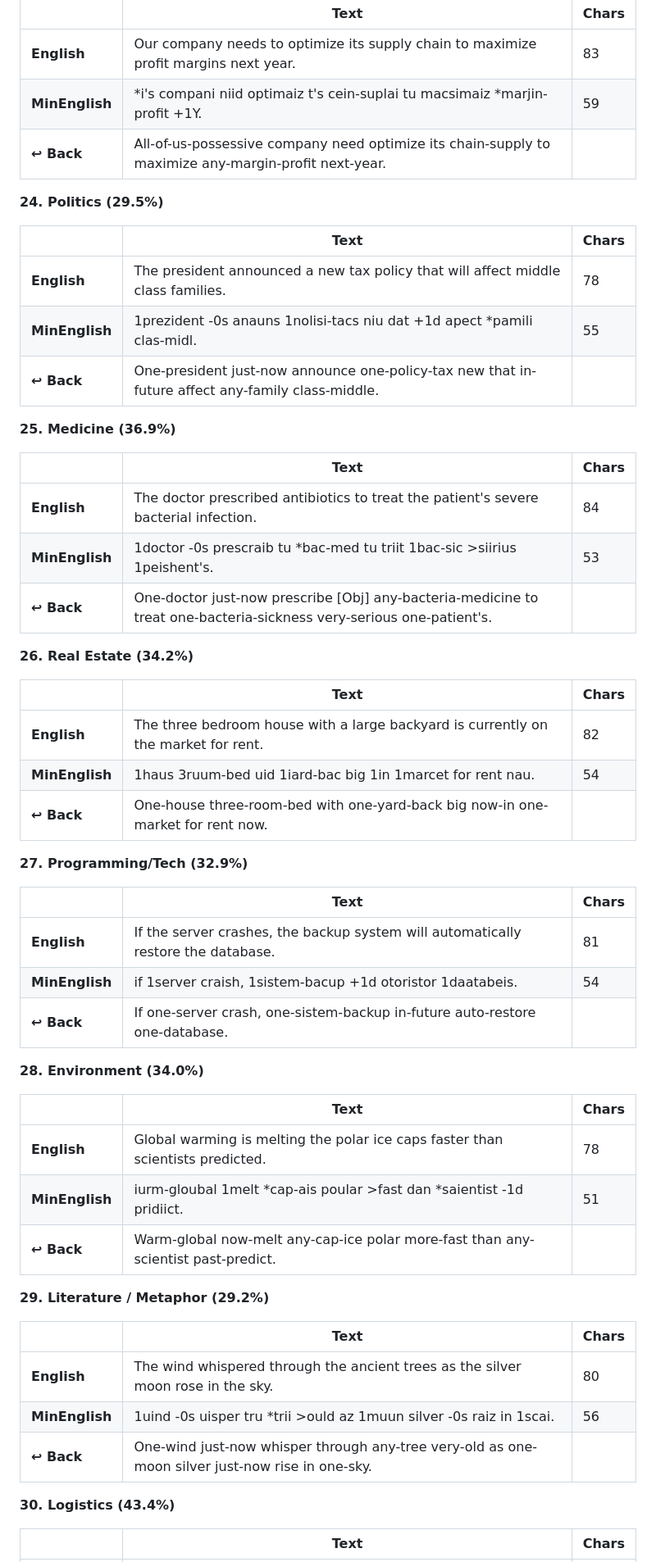
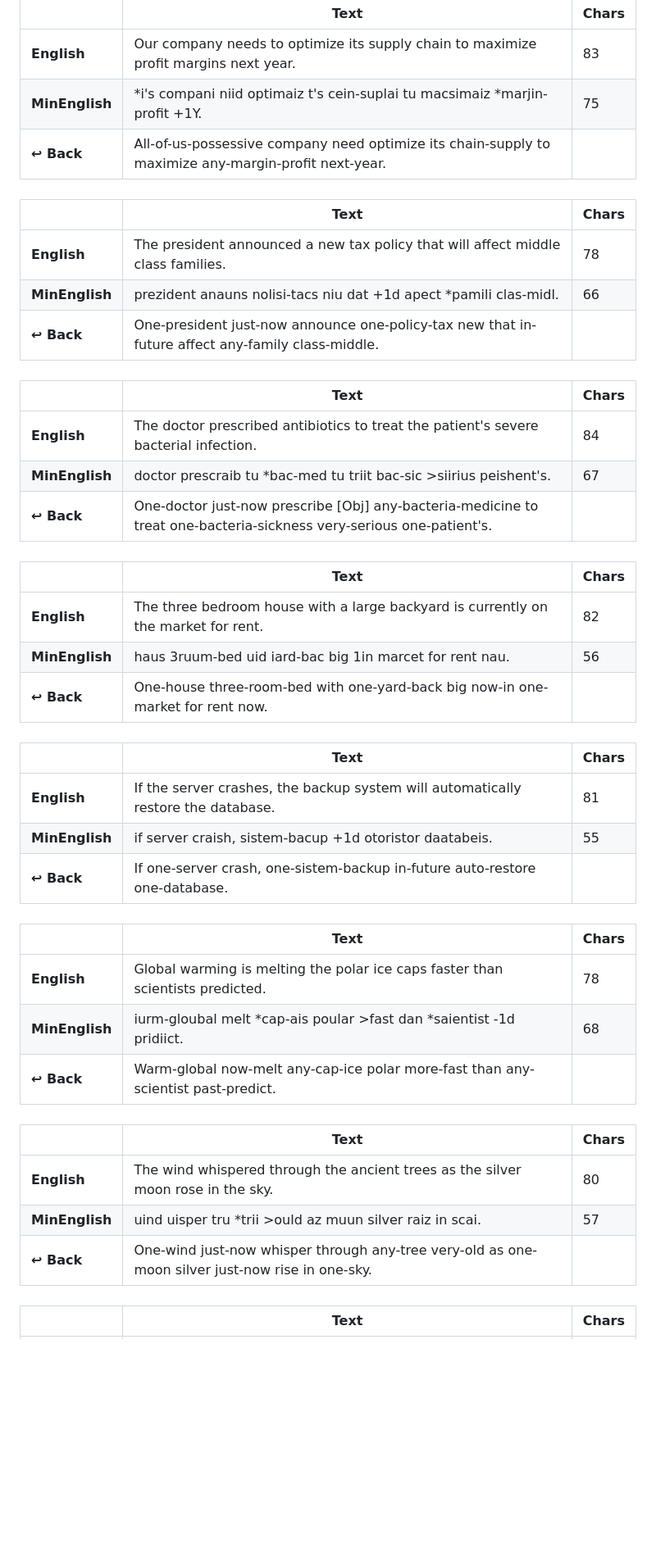
Before and after one commit to dmicsa/MinEnglish, a Markdown page: MinEnglish.md, the part around one of its changes. Shown at 82% size. Rendered like a GitHub page; blank space fills up the shorter version.

```diff
--- a/MinEnglish.md
+++ b/MinEnglish.md
@@ -896,58 +896,58 @@ Possess: i's, u's, h's, s', t's
 |                | Text                                                                                                 | Chars |
 | -------------- | ---------------------------------------------------------------------------------------------------- | ----- |
 | **English**    | Our company needs to optimize its supply chain to maximize profit margins next year.                 | 83    |
-| **MinEnglish** | *i's compani niid optimaiz t's cein-suplai tu macsimaiz *marjin-profit +1Y.                          | 59    |
+| **MinEnglish** | *i's compani niid optimaiz t's cein-suplai tu macsimaiz *marjin-profit +1Y.                          | 75    |
 | **↩ Back**     | All-of-us-possessive company need optimize its chain-supply to maximize any-margin-profit next-year. |       |
 
-**24. Politics (29.5%)**
+####
 
 |                | Text                                                                                              | Chars |
 | -------------- | ------------------------------------------------------------------------------------------------- | ----- |
 | **English**    | The president announced a new tax policy that will affect middle class families.                  | 78    |
-| **MinEnglish** | 1prezident -0s anauns 1nolisi-tacs niu dat +1d apect \*pamili clas-midl.                          | 55    |
+| **MinEnglish** | prezident anauns nolisi-tacs niu dat +1d apect \*pamili clas-midl.                                | 66    |
 | **↩ Back**     | One-president just-now announce one-policy-tax new that in-future affect any-family class-middle. |       |
 
-**25. Medicine (36.9%)**
+####
 
 |                | Text                                                                                                                 | Chars |
 | -------------- | -------------------------------------------------------------------------------------------------------------------- | ----- |
 | **English**    | The doctor prescribed antibiotics to treat the patient's severe bacterial infection.                                 | 84    |
-| **MinEnglish** | 1doctor -0s prescraib tu \*bac-med tu triit 1bac-sic >siirius 1peishent's.                                           | 53    |
+| **MinEnglish** | doctor prescraib tu \*bac-med tu triit bac-sic >siirius peishent's.                                                  | 67    |
 | **↩ Back**     | One-doctor just-now prescribe [Obj] any-bacteria-medicine to treat one-bacteria-sickness very-serious one-patient's. |       |
 
-**26. Real Estate (34.2%)**
+####
 
 |                | Text                                                                               | Chars |
 | -------------- | ---------------------------------------------------------------------------------- | ----- |
 | **English**    | The three bedroom house with a large backyard is currently on the market for rent. | 82    |
-| **MinEnglish** | 1haus 3ruum-bed uid 1iard-bac big 1in 1marcet for rent nau.                        | 54    |
+| **MinEnglish** | haus 3ruum-bed uid iard-bac big 1in marcet for rent nau.                           | 56    |
 | **↩ Back**     | One-house three-room-bed with one-yard-back big now-in one-market for rent now.    |       |
 
-**27. Programming/Tech (32.9%)**
+####
 
 |                | Text                                                                              | Chars |
 | -------------- | --------------------------------------------------------------------------------- | ----- |
 | **English**    | If the server crashes, the backup system will automatically restore the database. | 81    |
-| **MinEnglish** | if 1server craish, 1sistem-bacup +1d otoristor 1daatabeis.                        | 54    |
+| **MinEnglish** | if server craish, sistem-bacup +1d otoristor daatabeis.                           | 55    |
 | **↩ Back**     | If one-server crash, one-sistem-backup in-future auto-restore one-database.       |       |
 
-**28. Environment (34.0%)**
+####
 
 |                | Text                                                                              | Chars |
 | -------------- | --------------------------------------------------------------------------------- | ----- |
 | **English**    | Global warming is melting the polar ice caps faster than scientists predicted.    | 78    |
-| **MinEnglish** | iurm-gloubal 1melt *cap-ais poular >fast dan *saientist -1d pridiict.             | 51    |
+| **MinEnglish** | iurm-gloubal melt *cap-ais poular >fast dan *saientist -1d pridiict.              | 68    |
 | **↩ Back**     | Warm-global now-melt any-cap-ice polar more-fast than any-scientist past-predict. |       |
 
-**29. Literature / Metaphor (29.2%)**
+####
 
 |                | Text                                                                                             | Chars |
 | -------------- | ------------------------------------------------------------------------------------------------ | ----- |
 | **English**    | The wind whispered through the ancient trees as the silver moon rose in the sky.                 | 80    |
-| **MinEnglish** | 1uind -0s uisper tru \*trii >ould az 1muun silver -0s raiz in 1scai.                             | 56    |
+| **MinEnglish** | uind uisper tru \*trii >ould az muun silver raiz in scai.                                        | 57    |
 | **↩ Back**     | One-wind just-now whisper through any-tree very-old as one-moon silver just-now rise in one-sky. |       |
 
-**30. Logistics (43.4%)**
+####
 
 |                | Text                                                                           | Chars |
 | -------------- | ------------------------------------------------------------------------------ | ----- |
```
Also changed, not shown: other parts of MinEnglish.md (+66 -66 lines).
